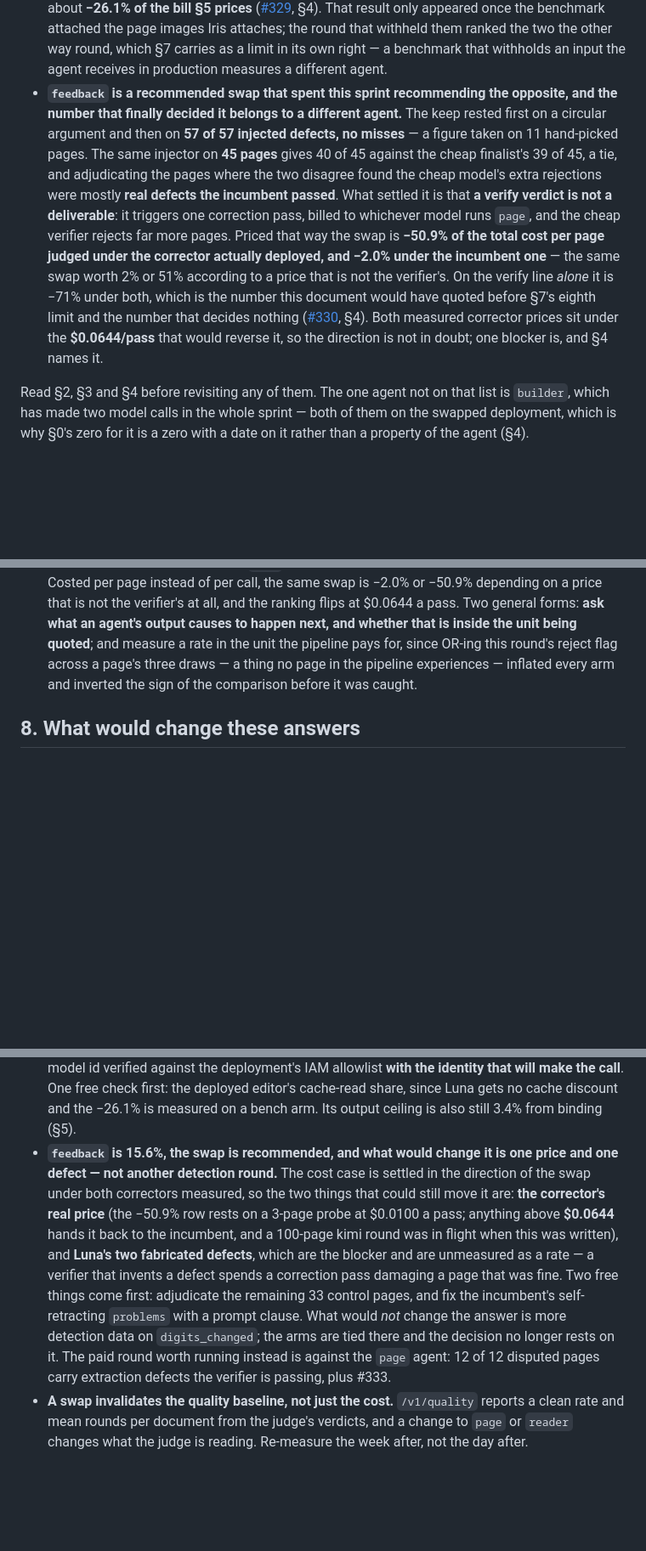
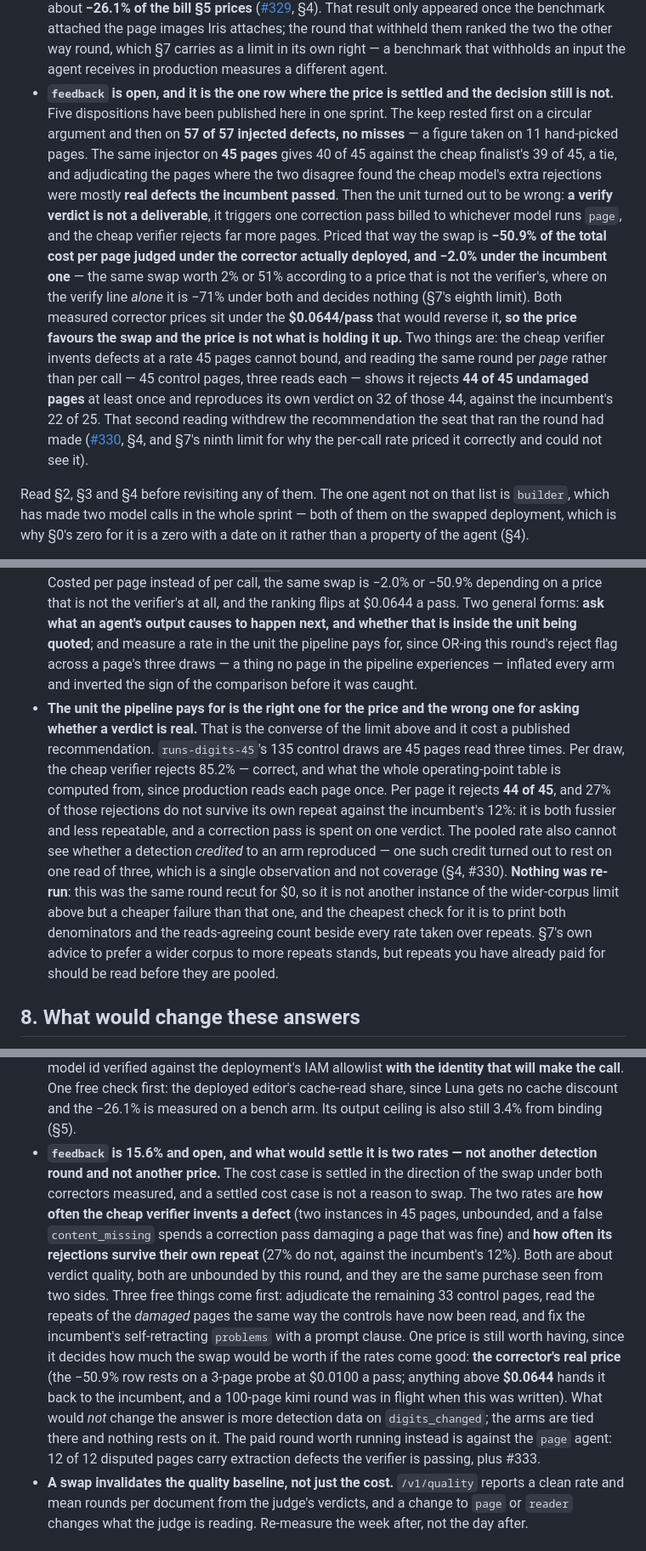
Before and after one commit to EqualifyEverything/equalify-iris, a Markdown page: docs/models.md, 3 parts joined by grey strips. Shown at 85% size. Drawn GitHub-style; blank space fills up the shorter version.

```diff
--- a/docs/models.md
+++ b/docs/models.md
@@ -34,21 +35,25 @@ of the four was the same kind of decision.
   appeared once the benchmark attached the page images Iris attaches; the round that withheld them
   ranked the two the other way round, which §7 carries as a limit in its own right — a benchmark
   that withholds an input the agent receives in production measures a different agent.
-- **`feedback` is a recommended swap that spent this sprint recommending the opposite, and the number
-  that finally decided it belongs to a different agent.** The keep rested first on a circular argument
-  and then on **57 of 57 injected defects, no misses** — a figure taken on 11 hand-picked pages. The
-  same injector on **45 pages** gives 40 of 45 against the cheap finalist's 39 of 45, a tie, and
-  adjudicating the pages where the two disagree found the cheap model's extra rejections were mostly
-  **real defects the incumbent passed**. What settled it is that **a verify verdict is not a
-  deliverable**: it triggers one correction pass, billed to whichever model runs `page`, and the cheap
-  verifier rejects far more pages. Priced that way the swap is **−50.9% of the total cost per page
-  judged under the corrector actually deployed, and −2.0% under the incumbent one** — the same swap
-  worth 2% or 51% according to a price that is not the verifier's. On the verify line *alone* it is
-  −71% under both, which is the number this document would have quoted before §7's eighth limit and
-  the number that decides nothing
-  ([#330](https://github.com/EqualifyEverything/equalify-iris/issues/330), §4). Both measured
-  corrector prices sit under the **$0.0644/pass** that would reverse it, so the direction is not in
-  doubt; one blocker is, and §4 names it.
+- **`feedback` is open, and it is the one row where the price is settled and the decision still is
+  not.** Five dispositions have been published here in one sprint. The keep rested first on a circular
+  argument and then on **57 of 57 injected defects, no misses** — a figure taken on 11 hand-picked
+  pages. The same injector on **45 pages** gives 40 of 45 against the cheap finalist's 39 of 45, a tie,
+  and adjudicating the pages where the two disagree found the cheap model's extra rejections were
+  mostly **real defects the incumbent passed**. Then the unit turned out to be wrong: **a verify
+  verdict is not a deliverable**, it triggers one correction pass billed to whichever model runs
+  `page`, and the cheap verifier rejects far more pages. Priced that way the swap is **−50.9% of the
+  total cost per page judged under the corrector actually deployed, and −2.0% under the incumbent
+  one** — the same swap worth 2% or 51% according to a price that is not the verifier's, where on the
+  verify line *alone* it is −71% under both and decides nothing (§7's eighth limit). Both measured
+  corrector prices sit under the **$0.0644/pass** that would reverse it, **so the price favours the
+  swap and the price is not what is holding it up.** Two things are: the cheap verifier invents
+  defects at a rate 45 pages cannot bound, and reading the same round per *page* rather than per call
+  — 45 control pages, three reads each — shows it rejects **44 of 45 undamaged pages** at least once
+  and reproduces its own verdict on 32 of those 44, against the incumbent's 22 of 25. That second
+  reading withdrew the recommendation the seat that ran the round had made
+  ([#330](https://github.com/EqualifyEverything/equalify-iris/issues/330), §4, and §7's ninth limit
+  for why the per-call rate priced it correctly and could not see it).
 
 Read §2, §3 and §4 before revisiting any of them. The one agent not on that list is `builder`, which
 has made two model calls in the whole sprint — both of them on the swapped deployment, which is why
@@ -891,6 +935,19 @@ set.
   measure a rate in the unit the pipeline pays for, since OR-ing this round's reject flag across a
   page's three draws — a thing no page in the pipeline experiences — inflated every arm and inverted
   the sign of the comparison before it was caught.
+- **The unit the pipeline pays for is the right one for the price and the wrong one for asking whether
+  a verdict is real.** That is the converse of the limit above and it cost a published recommendation.
+  `runs-digits-45`'s 135 control draws are 45 pages read three times. Per draw, the cheap verifier
+  rejects 85.2% — correct, and what the whole operating-point table is computed from, since production
+  reads each page once. Per page it rejects **44 of 45**, and 27% of those rejections do not survive its
+  own repeat against the incumbent's 12%: it is both fussier and less repeatable, and a correction pass
+  is spent on one verdict. The pooled rate also cannot see whether a detection *credited* to an arm
+  reproduced — one such credit turned out to rest on one read of three, which is a single observation
+  and not coverage (§4, #330). **Nothing was re-run**: this was the same round recut for $0, so it is
+  not another instance of the wider-corpus limit above but a cheaper failure than that one, and the
+  cheapest check for it is to print both denominators and the reads-agreeing count beside every rate
+  taken over repeats. §7's own advice to prefer a wider corpus to more repeats stands, but repeats you
+  have already paid for should be read before they are pooled.
 
 ## 8. What would change these answers
 
@@ -921,18 +978,22 @@ set.
   id verified against the deployment's IAM allowlist **with the identity that will make the call**.
   One free check first: the deployed editor's cache-read share, since Luna gets no cache discount
   and the −26.1% is measured on a bench arm. Its output ceiling is also still 3.4% from binding (§5).
-- **`feedback` is 15.6%, the swap is recommended, and what would change it is one price and one
-  defect — not another detection round.** The cost case is settled in the direction of the swap under
-  both correctors measured, so the two things that could still move it are: **the corrector's real
-  price** (the −50.9% row rests on a 3-page probe at $0.0100 a pass; anything above **$0.0644** hands
-  it back to the incumbent, and a 100-page kimi round was in flight when this was written), and
-  **Luna's two fabricated defects**, which are the blocker and are unmeasured as a rate — a verifier
-  that invents a defect spends a correction pass damaging a page that was fine. Two free things come
-  first: adjudicate the remaining 33 control pages, and fix the incumbent's self-retracting `problems`
-  with a prompt clause. What would *not* change the answer is more detection data on `digits_changed`;
-  the arms are tied there and the decision no longer rests on it. The paid round worth running instead
-  is against the `page` agent: 12 of 12 disputed pages carry extraction defects the verifier is
-  passing, plus #333.
+- **`feedback` is 15.6% and open, and what would settle it is two rates — not another detection
+  round and not another price.** The cost case is settled in the direction of the swap under both
+  correctors measured, and a settled cost case is not a reason to swap. The two rates are **how often
+  the cheap verifier invents a defect** (two instances in 45 pages, unbounded, and a false
+  `content_missing` spends a correction pass damaging a page that was fine) and **how often its
+  rejections survive their own repeat** (27% do not, against the incumbent's 12%). Both are about
+  verdict quality, both are unbounded by this round, and they are the same purchase seen from two
+  sides. Three free things come first: adjudicate the remaining 33 control pages, read the repeats of
+  the *damaged* pages the same way the controls have now been read, and fix the incumbent's
+  self-retracting `problems` with a prompt clause. One price is still worth having, since it decides
+  how much the swap would be worth if the rates come good: **the corrector's real price** (the −50.9%
+  row rests on a 3-page probe at $0.0100 a pass; anything above **$0.0644** hands it back to the
+  incumbent, and a 100-page kimi round was in flight when this was written). What would *not* change
+  the answer is more detection data on `digits_changed`; the arms are tied there and nothing rests on
+  it. The paid round worth running instead is against the `page` agent: 12 of 12 disputed pages carry
+  extraction defects the verifier is passing, plus #333.
 - **A swap invalidates the quality baseline, not just the cost.** `/v1/quality` reports a clean
   rate and mean rounds per document from the judge's verdicts, and a change to `page` or `reader`
   changes what the judge is reading. Re-measure the week after, not the day after.
```
Also changed, not shown: other parts of docs/models.md (+65 -24 lines).
